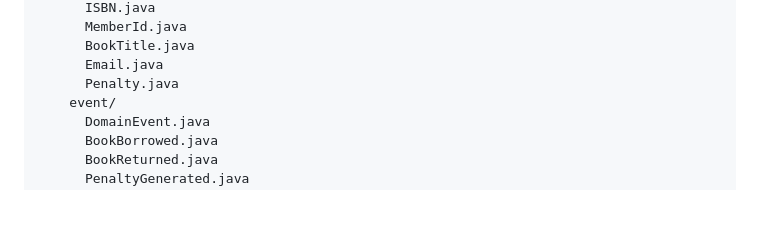
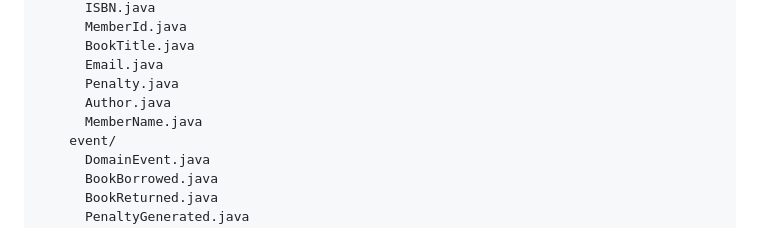
Before and after one commit to utopios/archi_hexa, a Markdown page: Exercices/tp1_refactoring_hexagonal.md, the part around the change. Drawn GitHub-style; blank space fills up the shorter version.

Commit message:
avec Etape 2

```diff
--- a/Exercices/tp1_refactoring_hexagonal.md
+++ b/Exercices/tp1_refactoring_hexagonal.md
@@ -137,6 +137,8 @@ com.bibliotech/
       BookTitle.java
       Email.java
       Penalty.java
+      Author.java
+      MemberName.java
     event/
       DomainEvent.java
       BookBorrowed.java
```
